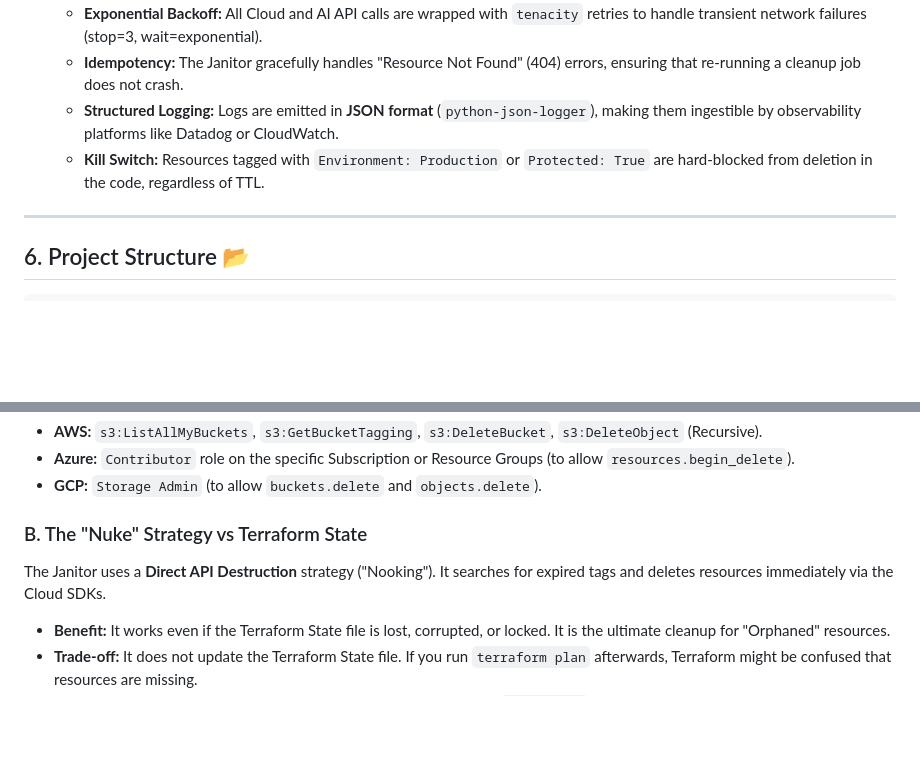
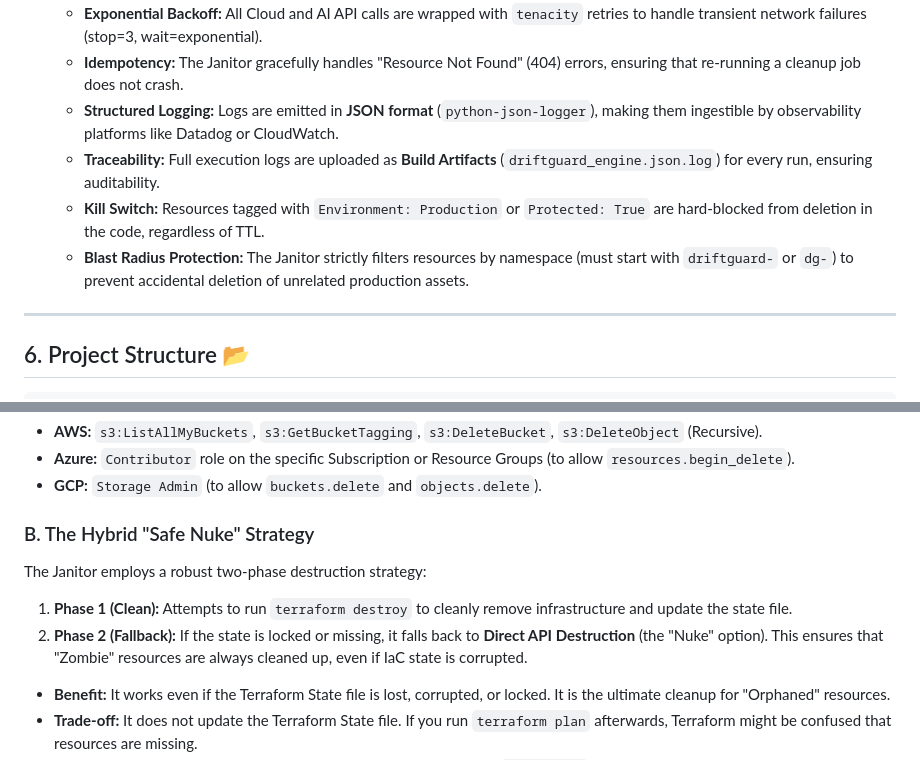
Before and after one commit to narrren/DriftGuard, a Markdown page: PROJECT_DIGEST.md, 2 parts joined by grey strips. Drawn GitHub-style; blank space fills up the shorter version.

Commit message:
docs: update ALL markdown files with production hardening details

```diff
--- a/PROJECT_DIGEST.md
+++ b/PROJECT_DIGEST.md
@@ -88,7 +88,9 @@ The system functions as a modular State Machine orchestrated by GitHub Actions a
     *   **Exponential Backoff:** All Cloud and AI API calls are wrapped with `tenacity` retries to handle transient network failures (stop=3, wait=exponential).
     *   **Idempotency:** The Janitor gracefully handles "Resource Not Found" (404) errors, ensuring that re-running a cleanup job does not crash.
     *   **Structured Logging:** Logs are emitted in **JSON format** (`python-json-logger`), making them ingestible by observability platforms like Datadog or CloudWatch.
+    *   **Traceability:** Full execution logs are uploaded as **Build Artifacts** (`driftguard_engine.json.log`) for every run, ensuring auditability.
     *   **Kill Switch:** Resources tagged with `Environment: Production` or `Protected: True` are hard-blocked from deletion in the code, regardless of TTL.
+    *   **Blast Radius Protection:** The Janitor strictly filters resources by namespace (must start with `driftguard-` or `dg-`) to prevent accidental deletion of unrelated production assets.
 
 ---
 
@@ -121,8 +123,10 @@ For the Janitor to function, the provided credentials must have specific permiss
 *   **Azure:** `Contributor` role on the specific Subscription or Resource Groups (to allow `resources.begin_delete`).
 *   **GCP:** `Storage Admin` (to allow `buckets.delete` and `objects.delete`).
 
-### B. The "Nuke" Strategy vs Terraform State
-The Janitor uses a **Direct API Destruction** strategy ("Nooking"). It searches for expired tags and deletes resources immediately via the Cloud SDKs.
+### B. The Hybrid "Safe Nuke" Strategy
+The Janitor employs a robust two-phase destruction strategy:
+1.  **Phase 1 (Clean):** Attempts to run `terraform destroy` to cleanly remove infrastructure and update the state file.
+2.  **Phase 2 (Fallback):** If the state is locked or missing, it falls back to **Direct API Destruction** (the "Nuke" option). This ensures that "Zombie" resources are always cleaned up, even if IaC state is corrupted.
 *   **Benefit:** It works even if the Terraform State file is lost, corrupted, or locked. It is the ultimate cleanup for "Orphaned" resources.
 *   **Trade-off:** It does not update the Terraform State file. If you run `terraform plan` afterwards, Terraform might be confused that resources are missing.
 *   **Best Use Case:** Use this for **Ephemeral Sandbox Environments** (e.g., `dev-pr-123`) where the state file itself is also ephemeral or irrelevant after the PR closes.
```
Also changed, not shown: README.md (+8 -0 lines).
